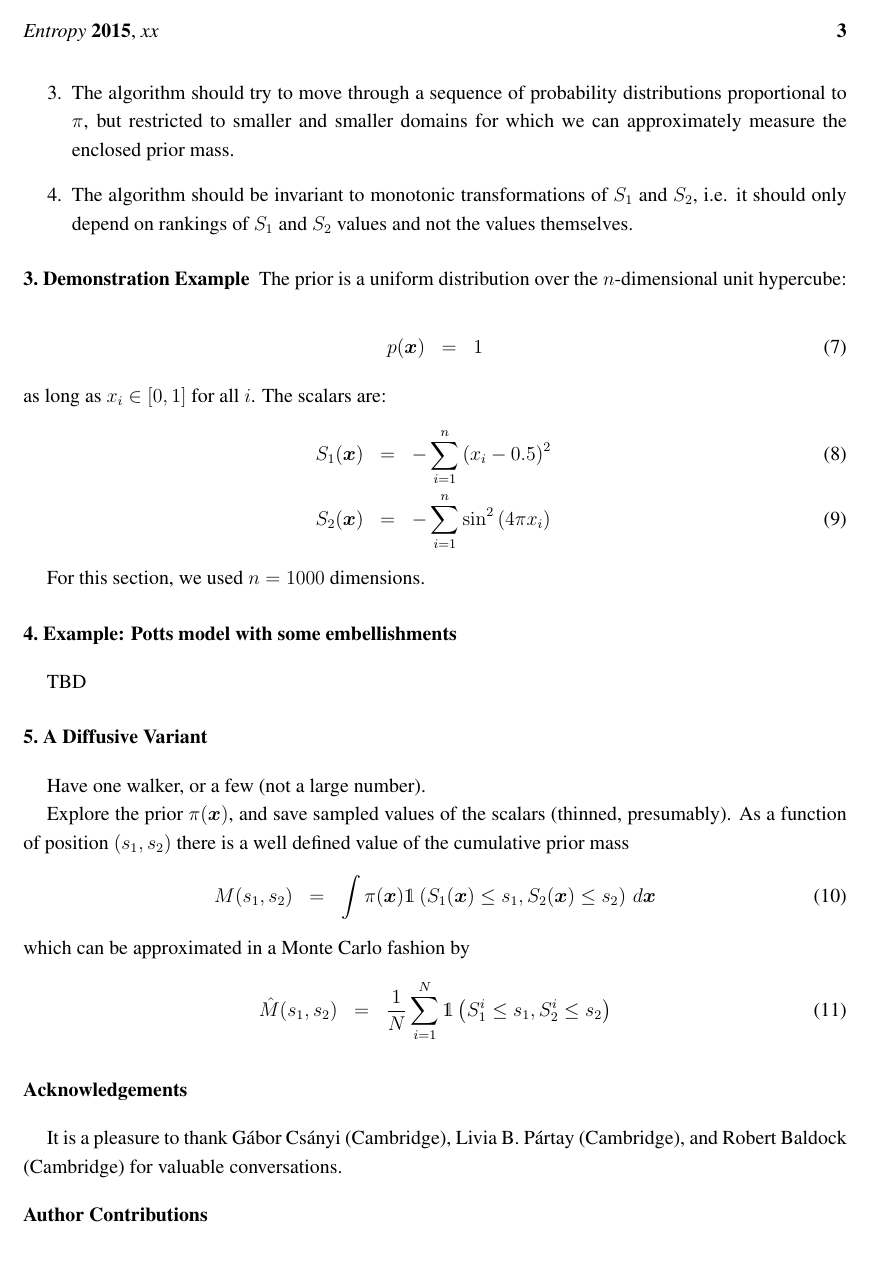
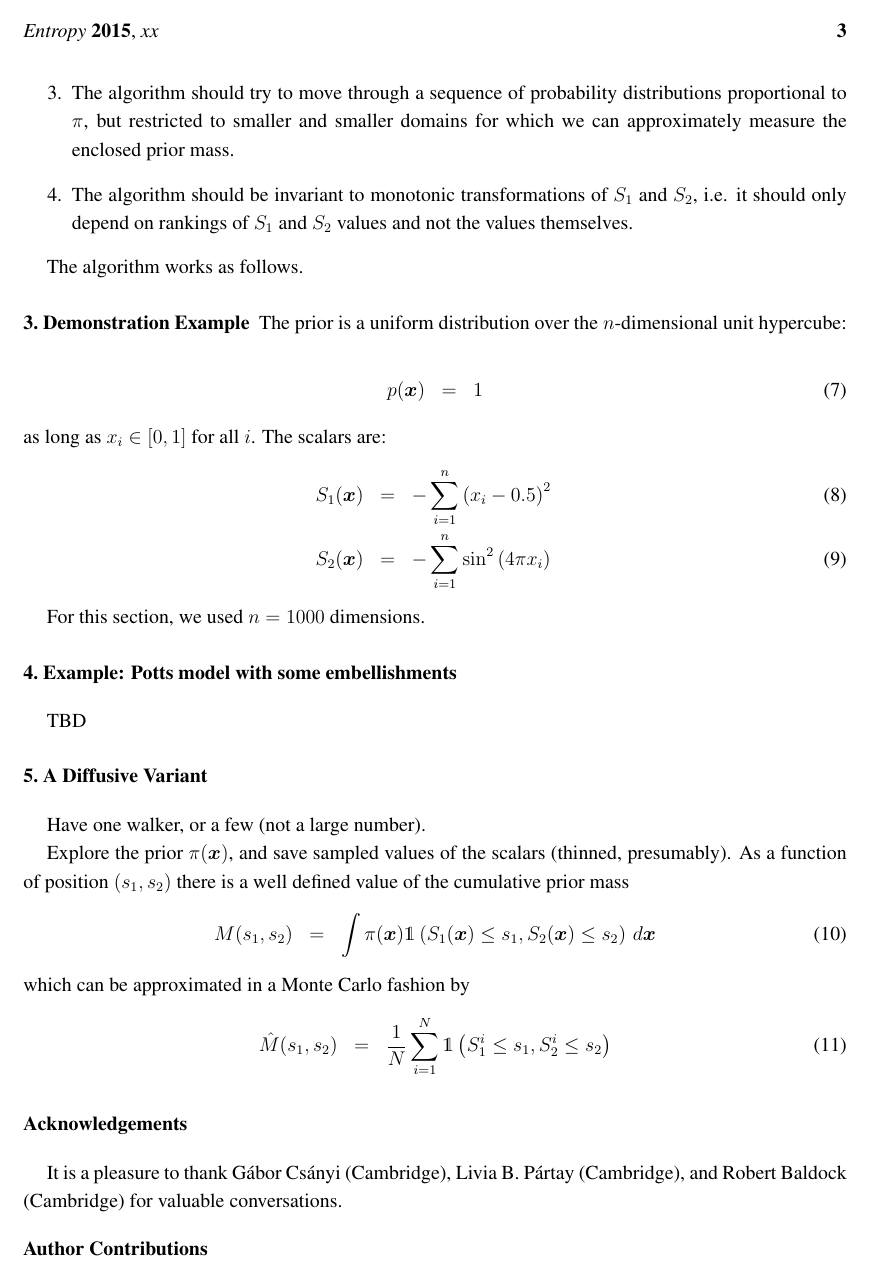
Before and after one commit to eggplantbren/TwinPeaks3, a LaTeX paper (Paper/ms.tex): page 3 of 4. Compiled offline with pdfLaTeX.

```diff
--- a/Paper/ms.tex
+++ b/Paper/ms.tex
@@ -45,6 +45,7 @@
 \history{Received: xx / Accepted: xx / Published: xx}
 
 \usepackage{dsfont}
+\usepackage[utf8]{inputenc}
 
 \newcommand{\xx}{\boldsymbol{x}}
 \newcommand{\dx}{d\boldsymbol{x}}
@@ -231,6 +232,8 @@
 values and not the values themselves.
 \end{enumerate}
 
+The algorithm works as follows.
+
 
 \section{Demonstration Example}
 The prior is a uniform distribution over the $n$-dimensional unit hypercube:
```
